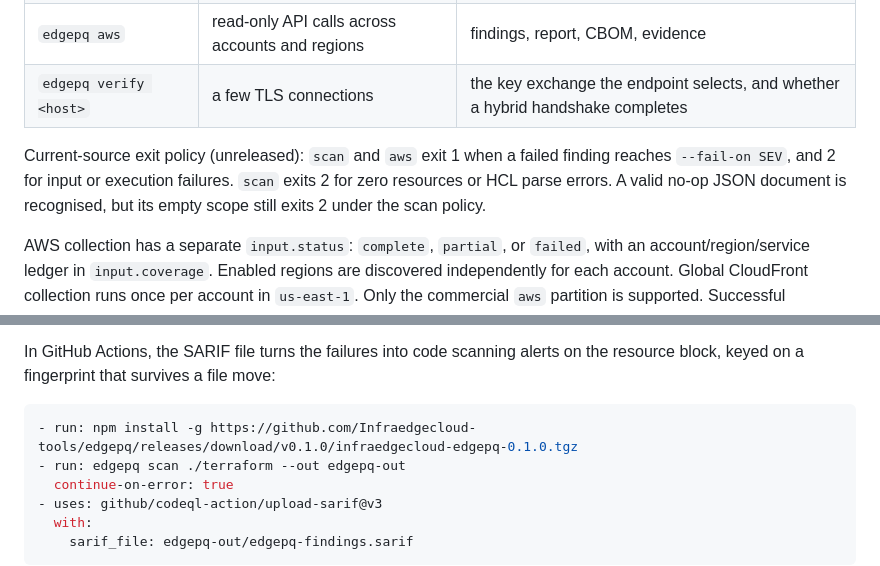
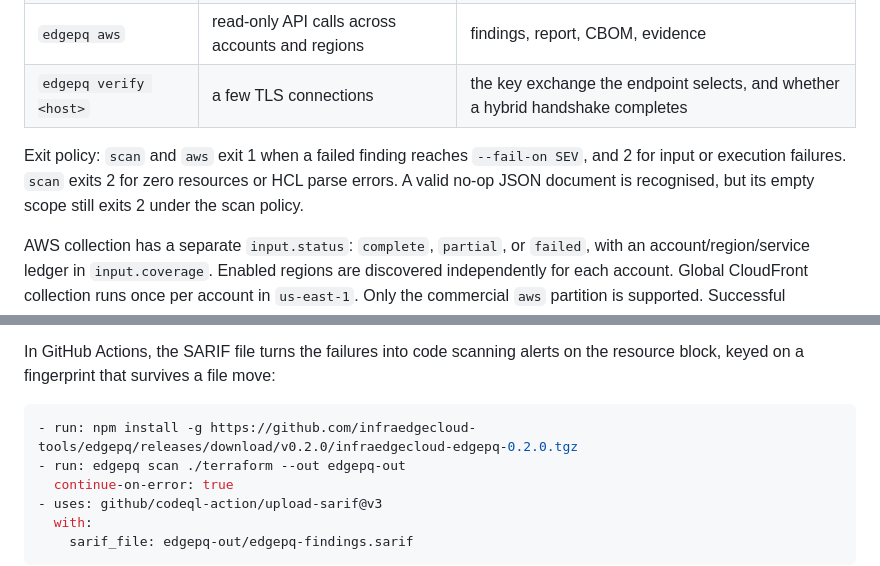
Before and after one commit to Infraedgecloud-tools/edgepq, a Markdown page: README.md, 2 parts joined by grey strips. Drawn GitHub-style.

````diff
--- a/README.md
+++ b/README.md
@@ -69,7 +77,7 @@ A successful GitHub release does not establish npm publication or prove that pro
 | `edgepq aws` | read-only API calls across accounts and regions | findings, report, CBOM, evidence |
 | `edgepq verify <host>` | a few TLS connections | the key exchange the endpoint selects, and whether a hybrid handshake completes |
 
-Current-source exit policy (unreleased): `scan` and `aws` exit 1 when a failed finding reaches `--fail-on SEV`, and 2 for input or execution failures. `scan` exits 2 for zero resources or HCL parse errors. A valid no-op JSON document is recognised, but its empty scope still exits 2 under the scan policy.
+Exit policy: `scan` and `aws` exit 1 when a failed finding reaches `--fail-on SEV`, and 2 for input or execution failures. `scan` exits 2 for zero resources or HCL parse errors. A valid no-op JSON document is recognised, but its empty scope still exits 2 under the scan policy.
 
 AWS collection has a separate `input.status`: `complete`, `partial`, or `failed`, with an account/region/service ledger in `input.coverage`. Enabled regions are discovered independently for each account. Global CloudFront collection runs once per account in `us-east-1`. Only the commercial `aws` partition is supported. Successful enumeration with no resources is complete; denied or unobserved scopes are not empty inventories.
 
@@ -100,7 +108,7 @@ In GitHub Actions, the SARIF file turns the failures into code scanning alerts o
 resource block, keyed on a fingerprint that survives a file move:
 
 ```yaml
-- run: npm install -g https://github.com/Infraedgecloud-tools/edgepq/releases/download/v0.1.0/infraedgecloud-edgepq-0.1.0.tgz
+- run: npm install -g https://github.com/infraedgecloud-tools/edgepq/releases/download/v0.2.0/infraedgecloud-edgepq-0.2.0.tgz
 - run: edgepq scan ./terraform --out edgepq-out
   continue-on-error: true
 - uses: github/codeql-action/upload-sarif@v3
````
Also changed, not shown: other parts of README.md (+17 -9 lines).
